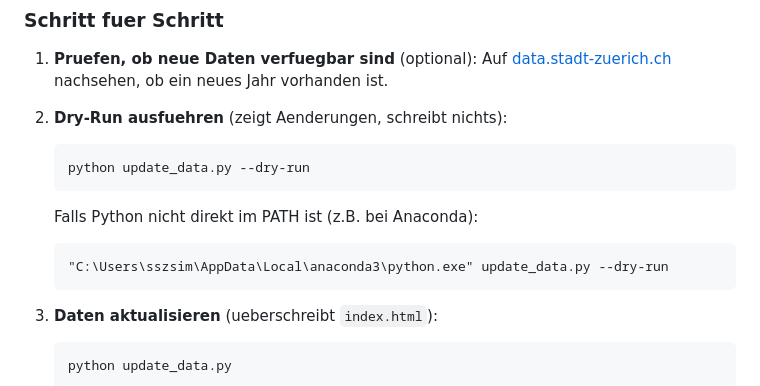
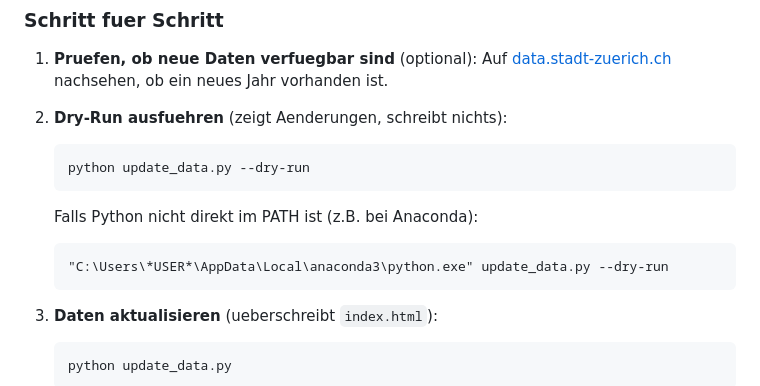
Before and after one commit to DonGoginho/DonGoginho.github.io, a Markdown page: mcp-hunde/README.md, the part around the change. GitHub-like rendering.

Commit message:
entferne user

````diff
--- a/mcp-hunde/README.md
+++ b/mcp-hunde/README.md
@@ -63,7 +63,7 @@ Wenn die Stadt Zuerich neue Daten veroeffentlicht (jeweils nach dem 31. Dezember
    ```
    Falls Python nicht direkt im PATH ist (z.B. bei Anaconda):
    ```
-   "C:\Users\sszsim\AppData\Local\anaconda3\python.exe" update_data.py --dry-run
+   "C:\Users\*USER*\AppData\Local\anaconda3\python.exe" update_data.py --dry-run
    ```
 
 3. **Daten aktualisieren** (ueberschreibt `index.html`):
````
